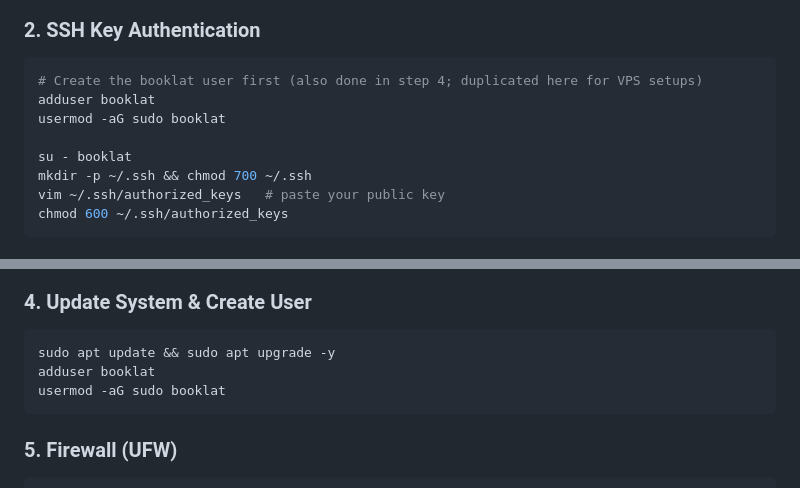
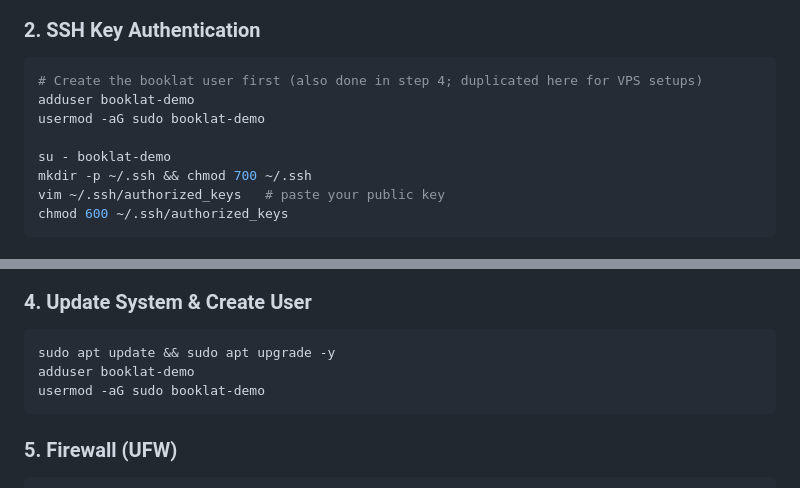
Before and after one commit to xpall/Booklat, a Markdown page: README.md, 2 parts joined by grey strips. Drawn GitHub-style.

````diff
--- a/README.md
+++ b/README.md
@@ -36,10 +36,10 @@ Your public key is at `~/.ssh/id_ed25519.pub` — copy its contents for the next
 
 ```bash
 # Create the booklat user first (also done in step 4; duplicated here for VPS setups)
-adduser booklat
-usermod -aG sudo booklat
+adduser booklat-demo
+usermod -aG sudo booklat-demo
 
-su - booklat
+su - booklat-demo
 mkdir -p ~/.ssh && chmod 700 ~/.ssh
 vim ~/.ssh/authorized_keys   # paste your public key
 chmod 600 ~/.ssh/authorized_keys
@@ -62,8 +62,8 @@ sudo systemctl reload ssh
 
 ```bash
 sudo apt update && sudo apt upgrade -y
-adduser booklat
-usermod -aG sudo booklat
+adduser booklat-demo
+usermod -aG sudo booklat-demo
 ```
 
 ### 5. Firewall (UFW)
````
